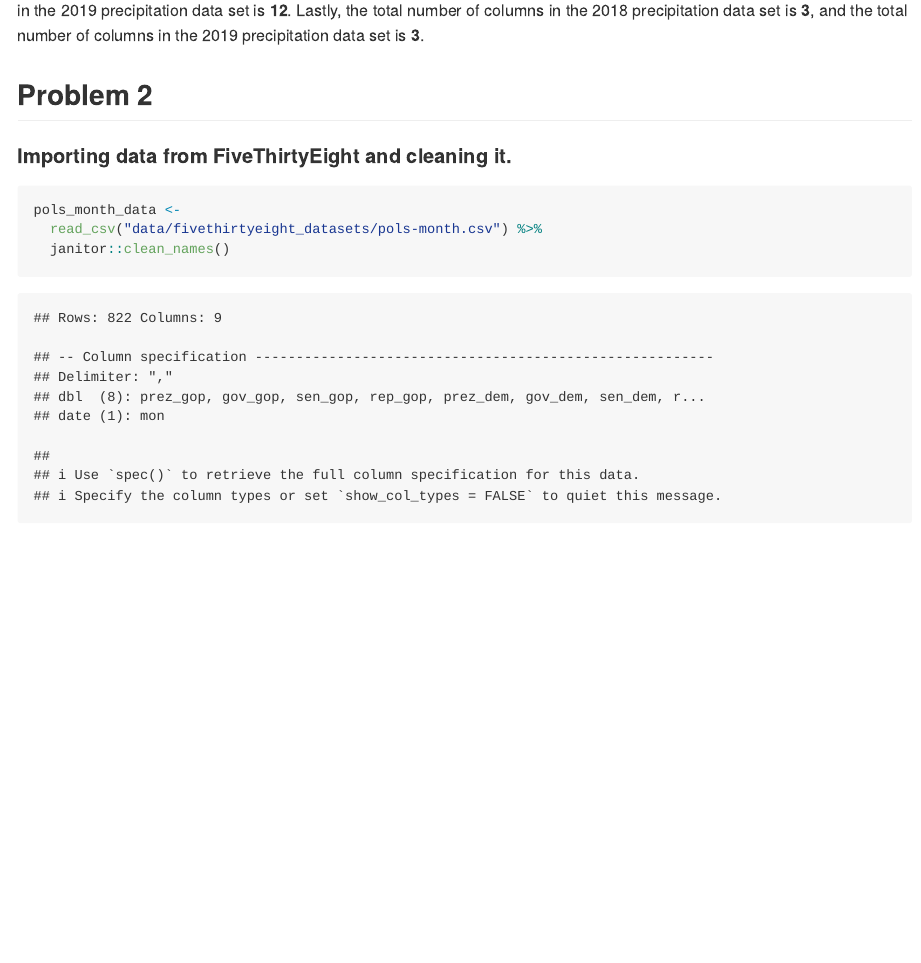
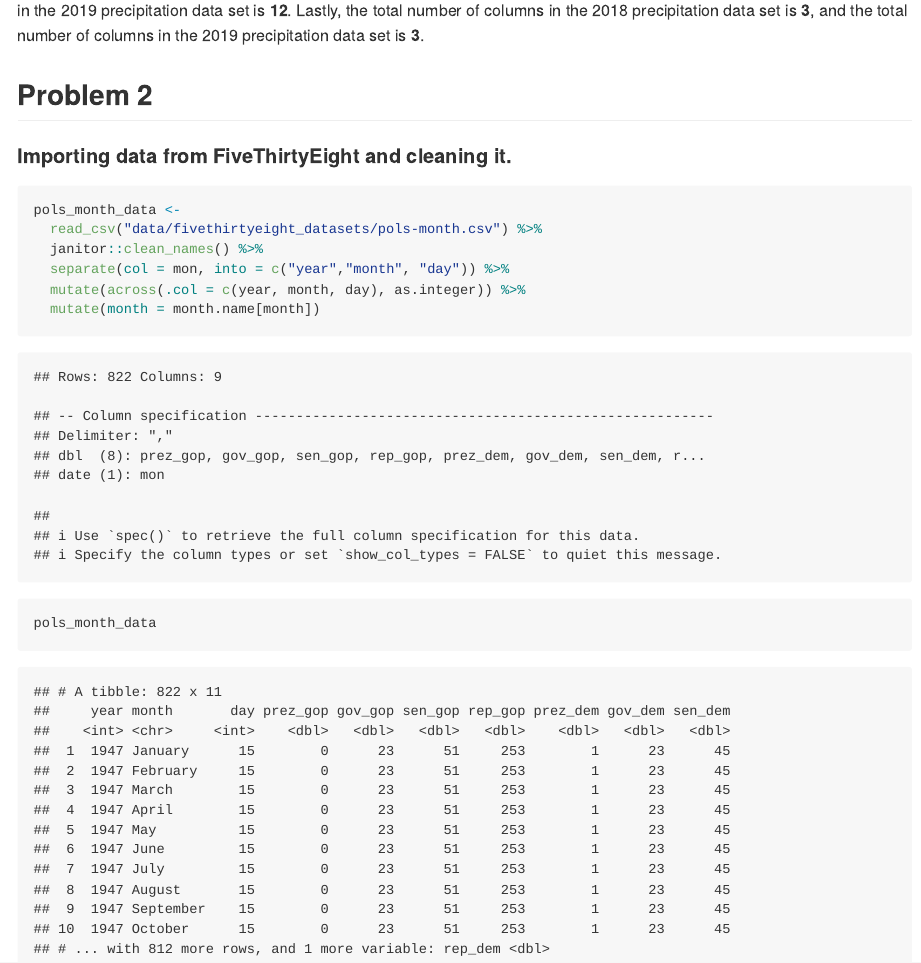
Before and after one commit to ericwanghu/p8105_hw2_ew2717, an R Markdown document (p8105_hw2_ew2717.Rmd): the page in a window 1100 px wide, from 1720 px down. The pictures show the output file p8105_hw2_ew2717.md that the author committed with the source, drawn offline in the style of GitHub.

Commit message:
started working on prolem 2 again. separated mon into year month day, made them integers, and then converted them to the month names

````diff
--- a/p8105_hw2_ew2717.Rmd
+++ b/p8105_hw2_ew2717.Rmd
@@ -104,8 +104,11 @@ We have found that the variable names for the 2018 precipitation data set are **
 
 pols_month_data <-
   read_csv("data/fivethirtyeight_datasets/pols-month.csv") %>%
-  janitor::clean_names()
+  janitor::clean_names() %>%
+  separate(col = mon, into = c("year","month", "day")) %>%
+  mutate(across(.col = c(year, month, day), as.integer)) %>%
+  mutate(month = month.name[month])
 
-
+pols_month_data
 
 ```
````
Also changed, not shown: p8105_hw2_ew2717.md.
